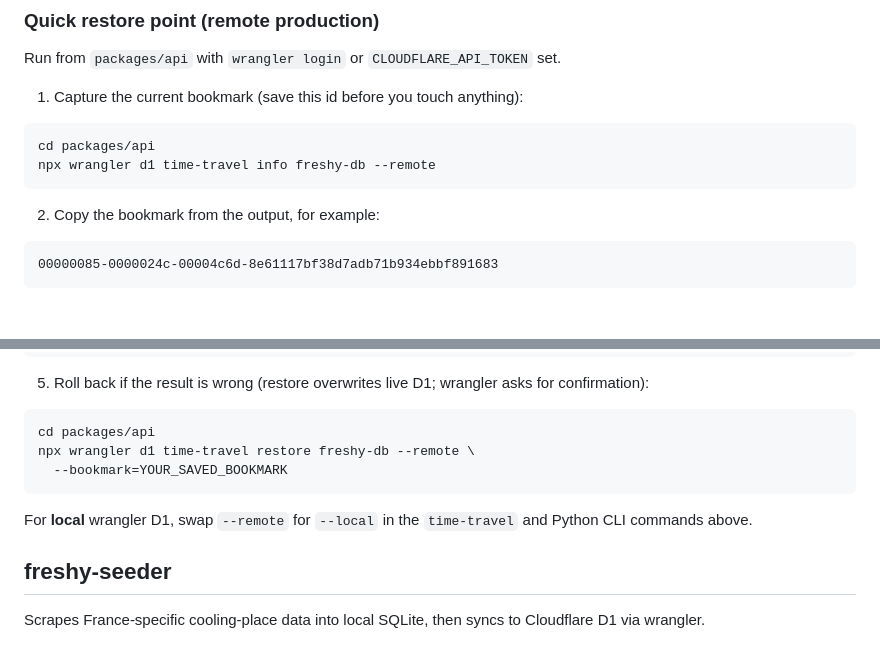
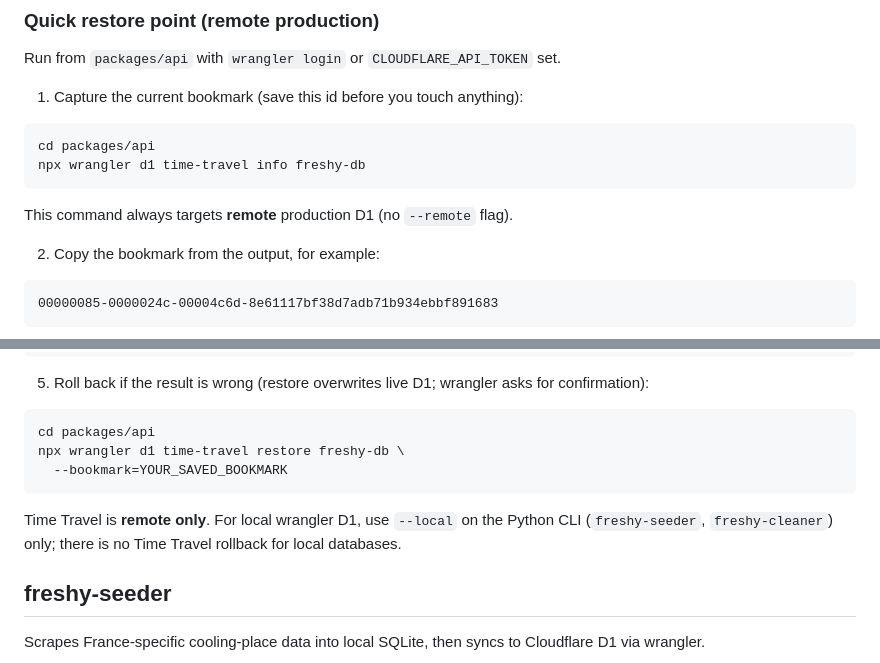
Before and after one commit to alexandrelheinen/freshy, a Markdown page: python/README.md, 2 parts joined by grey strips. Drawn GitHub-style; blank space fills up the shorter version.

Commit message:
fix: fix the D1 time travel commands in docs

````diff
--- a/python/README.md
+++ b/python/README.md
@@ -37,8 +37,10 @@ Run from `packages/api` with `wrangler login` or `CLOUDFLARE_API_TOKEN` set.
 
 ```bash
 cd packages/api
-npx wrangler d1 time-travel info freshy-db --remote
+npx wrangler d1 time-travel info freshy-db
 ```
+
+This command always targets **remote** production D1 (no `--remote` flag).
 
 2. Copy the bookmark from the output, for example:
 
@@ -65,11 +67,11 @@ freshy-cleaner apply --database="freshy-db" --remote
 
 ```bash
 cd packages/api
-npx wrangler d1 time-travel restore freshy-db --remote \
+npx wrangler d1 time-travel restore freshy-db \
   --bookmark=YOUR_SAVED_BOOKMARK
 ```
 
-For **local** wrangler D1, swap `--remote` for `--local` in the `time-travel` and Python CLI commands above.
+Time Travel is **remote only**. For local wrangler D1, use `--local` on the Python CLI (`freshy-seeder`, `freshy-cleaner`) only; there is no Time Travel rollback for local databases.
 
 ## freshy-seeder
 
````
Also changed, not shown: docs/d1-backup-and-maintenance.md (+8 -6 lines).
